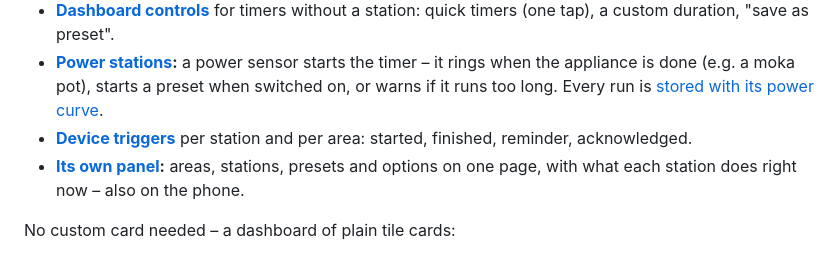
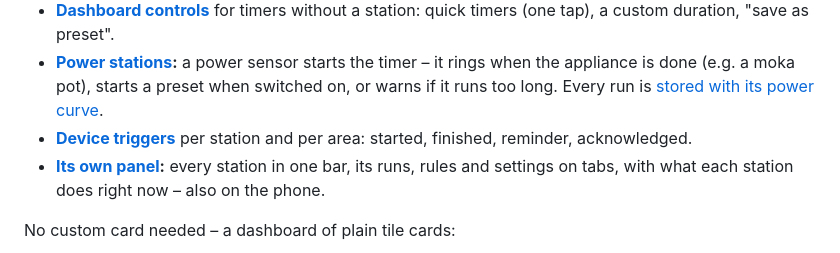
Before and after one commit to financelurker/ha-home-timer, a Markdown page: README.md, the part around the change. Drawn GitHub-style.

```diff
--- a/README.md
+++ b/README.md
@@ -22,7 +22,7 @@
 - **[Dashboard controls](https://github.com/financelurker/ha-home-timer/blob/main/docs/timers.md#starting-timers-from-a-dashboard)** for timers without a station: quick timers (one tap), a custom duration, "save as preset".
 - **[Power stations](https://github.com/financelurker/ha-home-timer/blob/main/docs/power.md):** a power sensor starts the timer – it rings when the appliance is done (e.g. a moka pot), starts a preset when switched on, or warns if it runs too long. Every run is [stored with its power curve](https://github.com/financelurker/ha-home-timer/blob/main/docs/power.md#runs).
 - **[Device triggers](https://github.com/financelurker/ha-home-timer/blob/main/docs/automations.md#device-triggers)** per station and per area: started, finished, reminder, acknowledged.
-- **[Its own panel](https://github.com/financelurker/ha-home-timer/blob/main/docs/panel.md):** areas, stations, presets and options on one page, with what each station does right now – also on the phone.
+- **[Its own panel](https://github.com/financelurker/ha-home-timer/blob/main/docs/panel.md):** every station in one bar, its runs, rules and settings on tabs, with what each station does right now – also on the phone.
 
 No custom card needed – a dashboard of plain tile cards:
 
```
Also changed, not shown: docs/power.md (+2 -2 lines), docs/images/panel-learn.png, docs/images/panel-runs.png, docs/images/phone-runs.png, 3 other files.
